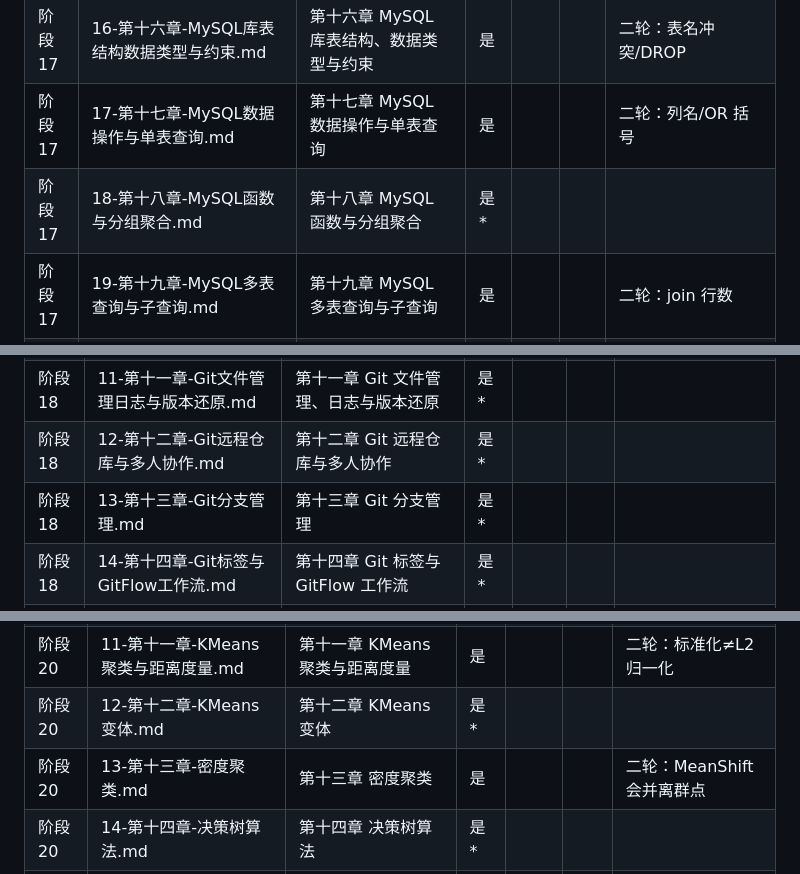
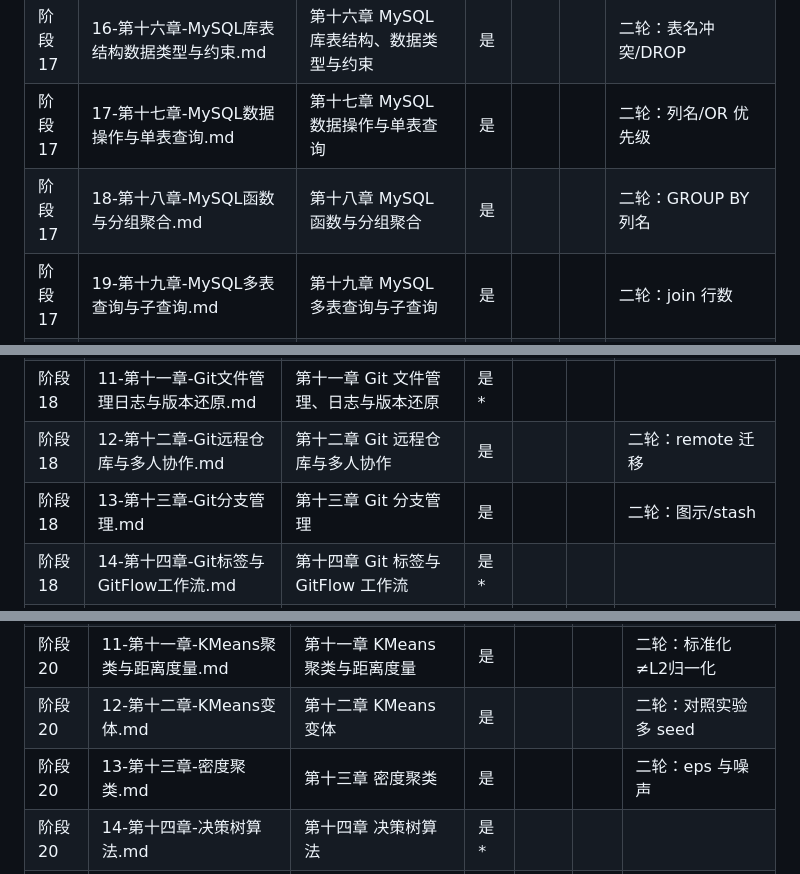
Before and after one commit to FuHengrui/ai-agent-roadmap, a Markdown page: docs/覆盖台账.md, 3 parts joined by grey strips. Rendered like a GitHub page.

```diff
--- a/docs/覆盖台账.md
+++ b/docs/覆盖台账.md
@@ -242,8 +242,8 @@
 | 阶段 17 | 14-第十四章-Pandas统计可视化与性能.md | 第十四章 Pandas 统计、可视化与性能 | 是* |  |  |  |
 | 阶段 17 | 15-第十五章-MySQL入门概念安装与SQL初识.md | 第十五章 MySQL 入门：概念、安装与 SQL 初识 | 是 |  |  | 二轮：四类→三类 |
 | 阶段 17 | 16-第十六章-MySQL库表结构数据类型与约束.md | 第十六章 MySQL 库表结构、数据类型与约束 | 是 |  |  | 二轮：表名冲突/DROP |
-| 阶段 17 | 17-第十七章-MySQL数据操作与单表查询.md | 第十七章 MySQL 数据操作与单表查询 | 是 |  |  | 二轮：列名/OR 括号 |
-| 阶段 17 | 18-第十八章-MySQL函数与分组聚合.md | 第十八章 MySQL 函数与分组聚合 | 是* |  |  |  |
+| 阶段 17 | 17-第十七章-MySQL数据操作与单表查询.md | 第十七章 MySQL 数据操作与单表查询 | 是 |  |  | 二轮：列名/OR 优先级 |
+| 阶段 17 | 18-第十八章-MySQL函数与分组聚合.md | 第十八章 MySQL 函数与分组聚合 | 是 |  |  | 二轮：GROUP BY 列名 |
 | 阶段 17 | 19-第十九章-MySQL多表查询与子查询.md | 第十九章 MySQL 多表查询与子查询 | 是 |  |  | 二轮：join 行数 |
 | 阶段 17 | 20-第二十章-MySQL索引事务与用户管理.md | 第二十章 MySQL 索引、事务与用户管理 | 是 |  |  | 二轮：最左前缀 |
 
@@ -262,8 +262,8 @@
 | 阶段 18 | 09-第九章-Git概述与版本控制思想.md | 第九章 Git 概述与版本控制思想 | 是* |  |  |  |
 | 阶段 18 | 10-第十章-Git安装配置与本地仓库基础.md | 第十章 Git 安装配置与本地仓库基础 | 是 |  |  | 二轮：--global 范围/git rm |
 | 阶段 18 | 11-第十一章-Git文件管理日志与版本还原.md | 第十一章 Git 文件管理、日志与版本还原 | 是* |  |  |  |
-| 阶段 18 | 12-第十二章-Git远程仓库与多人协作.md | 第十二章 Git 远程仓库与多人协作 | 是* |  |  |  |
-| 阶段 18 | 13-第十三章-Git分支管理.md | 第十三章 Git 分支管理 | 是* |  |  |  |
+| 阶段 18 | 12-第十二章-Git远程仓库与多人协作.md | 第十二章 Git 远程仓库与多人协作 | 是 |  |  | 二轮：remote 迁移 |
+| 阶段 18 | 13-第十三章-Git分支管理.md | 第十三章 Git 分支管理 | 是 |  |  | 二轮：图示/stash |
 | 阶段 18 | 14-第十四章-Git标签与GitFlow工作流.md | 第十四章 Git 标签与 GitFlow 工作流 | 是* |  |  |  |
 | 阶段 18 | 15-第十五章-Docker概述与容器化思想.md | 第十五章 Docker 概述与容器化思想 | 是* |  |  |  |
 | 阶段 18 | 16-第十六章-Docker镜像与容器基本操作.md | 第十六章 Docker 镜像与容器基本操作 | 是* |  |  |  |
@@ -297,8 +297,8 @@
 | 阶段 20 | 09-第九章-保险花销预测实战.md | 第九章 保险花销预测实战 | 是 |  |  | 二轮：expm1/标准化定义 |
 | 阶段 20 | 10-第十章-逻辑回归与Softmax回归.md | 第十章 逻辑回归与 Softmax 回归 | 是* |  |  |  |
 | 阶段 20 | 11-第十一章-KMeans聚类与距离度量.md | 第十一章 KMeans 聚类与距离度量 | 是 |  |  | 二轮：标准化≠L2归一化 |
-| 阶段 20 | 12-第十二章-KMeans变体.md | 第十二章 KMeans 变体 | 是* |  |  |  |
-| 阶段 20 | 13-第十三章-密度聚类.md | 第十三章 密度聚类 | 是 |  |  | 二轮：MeanShift 会并离群点 |
+| 阶段 20 | 12-第十二章-KMeans变体.md | 第十二章 KMeans 变体 | 是 |  |  | 二轮：对照实验多 seed |
+| 阶段 20 | 13-第十三章-密度聚类.md | 第十三章 密度聚类 | 是 |  |  | 二轮：eps 与噪声 |
 | 阶段 20 | 14-第十四章-决策树算法.md | 第十四章 决策树算法 | 是* |  |  |  |
 | 阶段 20 | 15-第十五章-集成学习与GBDT.md | 第十五章 集成学习与 GBDT | 是* |  |  |  |
 
```
Also changed, not shown: other parts of docs/覆盖台账.md (+5 -5 lines).
